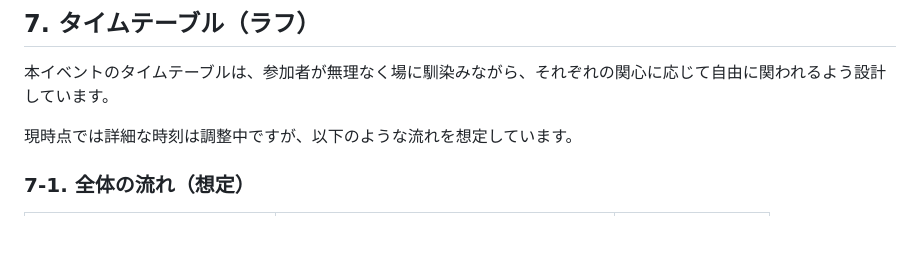
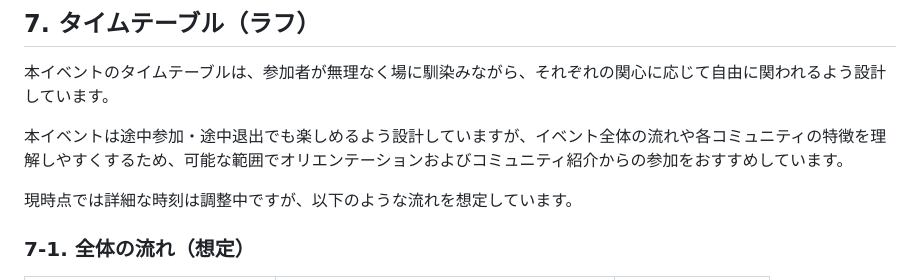
Before and after one commit to techmujin/techmujin-planning, a Markdown page: docs/07-timetable.md, the part around the change. Rendered like a GitHub page; blank space fills up the shorter version.

Commit message:
add 7章 途中参加・途中退出について

```diff
--- a/docs/07-timetable.md
+++ b/docs/07-timetable.md
@@ -1,6 +1,8 @@
 ## 7. タイムテーブル（ラフ）
 
 本イベントのタイムテーブルは、参加者が無理なく場に馴染みながら、それぞれの関心に応じて自由に関われるよう設計しています。
+
+本イベントは途中参加・途中退出でも楽しめるよう設計していますが、イベント全体の流れや各コミュニティの特徴を理解しやすくするため、可能な範囲でオリエンテーションおよびコミュニティ紹介からの参加をおすすめしています。
 
 現時点では詳細な時刻は調整中ですが、以下のような流れを想定しています。
 
```
